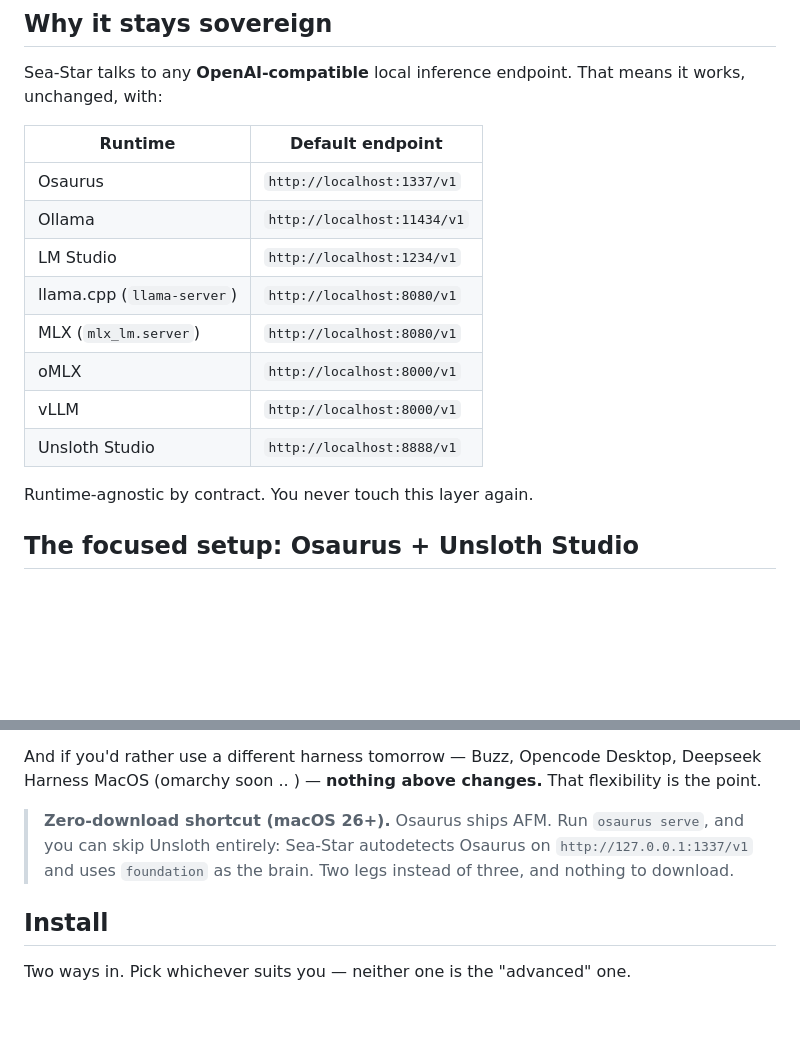
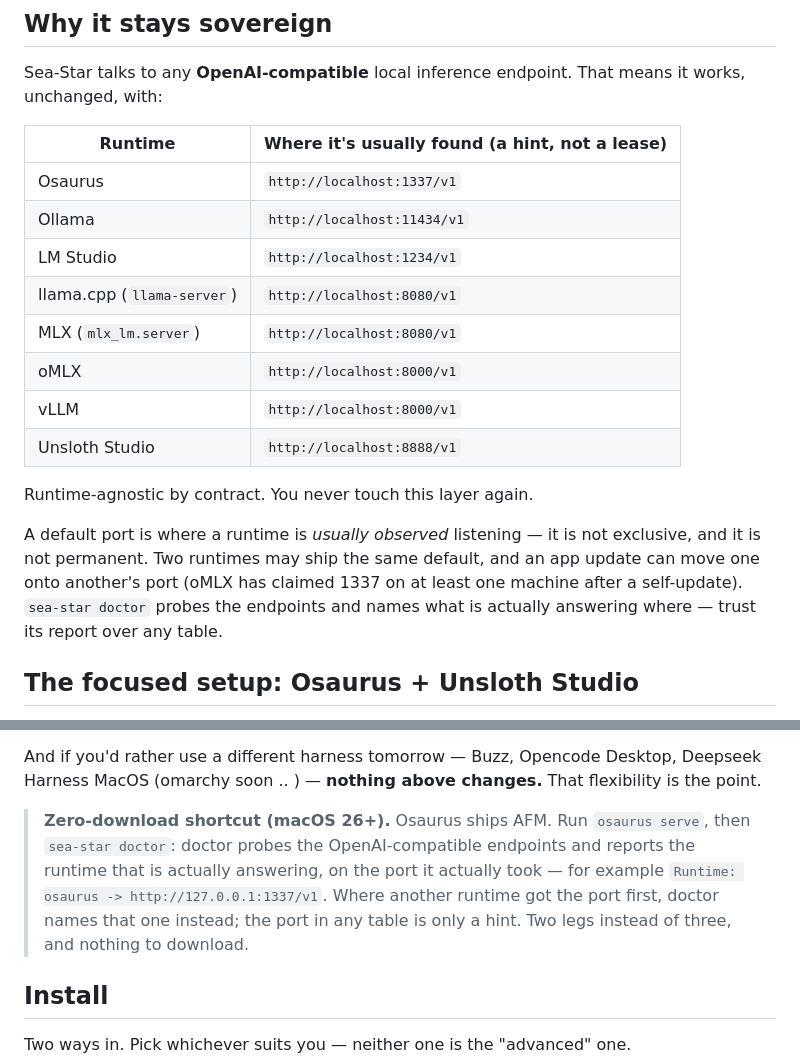
Before and after one commit to Roqett/Sea-Star, a Markdown page: README.md, 2 parts joined by grey strips. Rendered like a GitHub page; blank space fills up the shorter version.

Commit message:
README: ports as hints, non-exclusive defaults, doctor-confirmed shortcut
A default port is where a runtime is usually observed listening - not
exclusive, not permanent (oMLX self-moved to 1337 at an update). The
zero-download shortcut now has doctor establish which runtime actually
answers where, instead of assuming 1337.

```diff
--- a/README.md
+++ b/README.md
@@ -106,18 +106,24 @@ The reasoning happens on **your** machine, against **your** model. The host is j
 
 Sea-Star talks to any **OpenAI-compatible** local inference endpoint. That means it works, unchanged, with:
 
-| Runtime                    | Default endpoint            |
-| -------------------------- | --------------------------- |
-| Osaurus                    | `http://localhost:1337/v1`  |
-| Ollama                     | `http://localhost:11434/v1` |
-| LM Studio                  | `http://localhost:1234/v1`  |
-| llama.cpp (`llama-server`) | `http://localhost:8080/v1`  |
-| MLX (`mlx_lm.server`)      | `http://localhost:8080/v1`  |
-| oMLX                       | `http://localhost:8000/v1`  |
-| vLLM                       | `http://localhost:8000/v1`  |
-| Unsloth Studio             | `http://localhost:8888/v1`  |
+| Runtime                    | Where it's usually found (a hint, not a lease) |
+| -------------------------- | ---------------------------------------------- |
+| Osaurus                    | `http://localhost:1337/v1`                     |
+| Ollama                     | `http://localhost:11434/v1`                    |
+| LM Studio                  | `http://localhost:1234/v1`                     |
+| llama.cpp (`llama-server`) | `http://localhost:8080/v1`                     |
+| MLX (`mlx_lm.server`)      | `http://localhost:8080/v1`                     |
+| oMLX                       | `http://localhost:8000/v1`                     |
+| vLLM                       | `http://localhost:8000/v1`                     |
+| Unsloth Studio             | `http://localhost:8888/v1`                     |
 
 Runtime-agnostic by contract. You never touch this layer again.
+
+A default port is where a runtime is *usually observed* listening — it is not
+exclusive, and it is not permanent. Two runtimes may ship the same default, and
+an app update can move one onto another's port (oMLX has claimed 1337 on at
+least one machine after a self-update). `sea-star doctor` probes the endpoints
+and names what is actually answering where — trust its report over any table.
 
 ## The focused setup: Osaurus + Unsloth Studio
 I built Sea-star after thinking it would be cool for an Osaurus (my fave harness that week ) agent.. just to hop over to Unsloth studio and do some fine tuning
@@ -160,8 +166,11 @@ is the third leg: it gives them a shared, private memory in your Obsidian vault.
 And if you'd rather use a different harness tomorrow — Buzz, Opencode
 Desktop, Deepseek Harness MacOS (omarchy soon .. ) — **nothing above changes.** That flexibility is the point.
 
-> **Zero-download shortcut (macOS 26+).** Osaurus ships AFM. Run `osaurus serve`, and you can skip Unsloth entirely: Sea-Star
-> autodetects Osaurus on `http://127.0.0.1:1337/v1` and uses `foundation` as the brain.
+> **Zero-download shortcut (macOS 26+).** Osaurus ships AFM. Run `osaurus serve`,
+> then `sea-star doctor`: doctor probes the OpenAI-compatible endpoints and reports
+> the runtime that is actually answering, on the port it actually took — for example
+> `Runtime: osaurus -> http://127.0.0.1:1337/v1`. Where another runtime got the port
+> first, doctor names that one instead; the port in any table is only a hint.
 > Two legs instead of three, and nothing to download.
 
 ## Install
```
